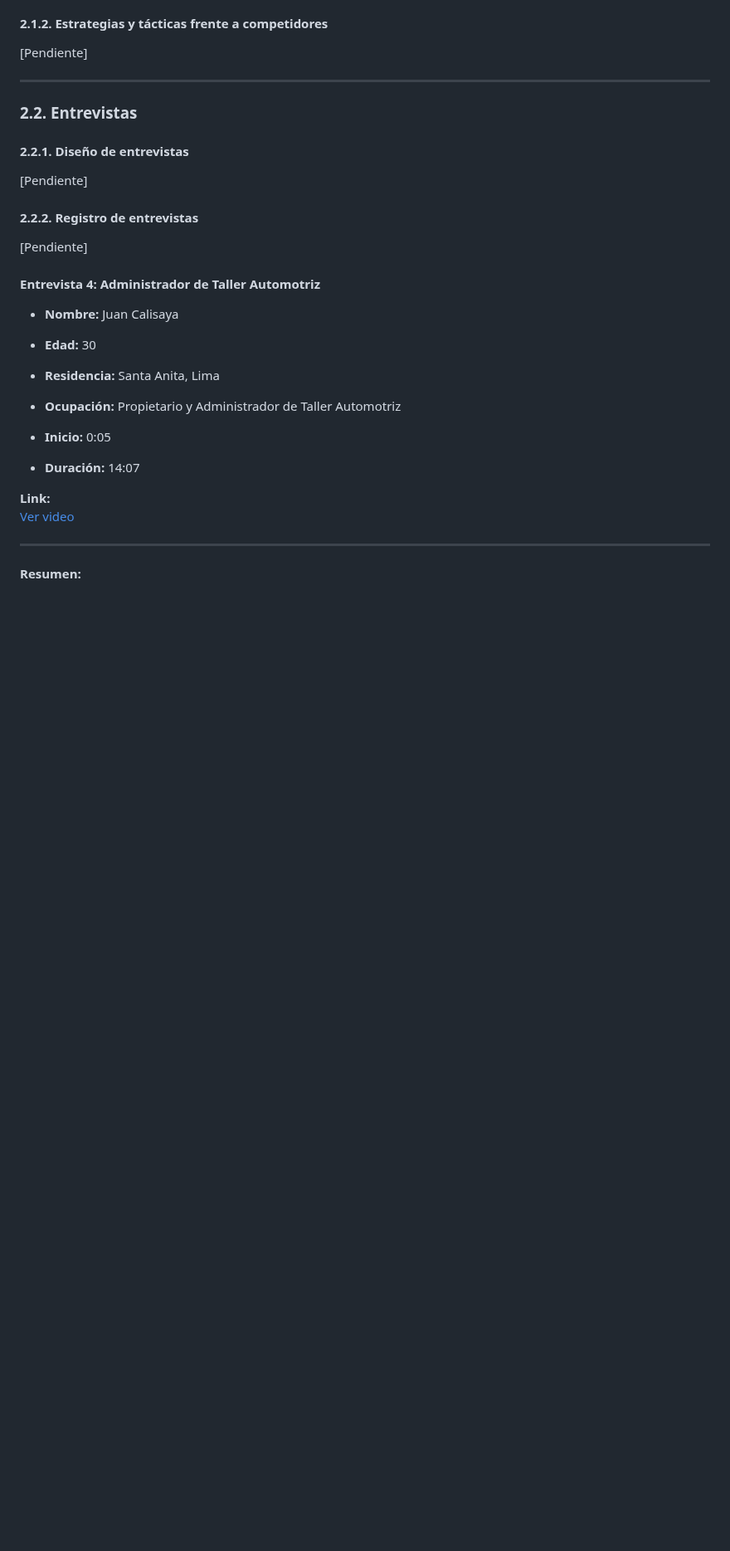
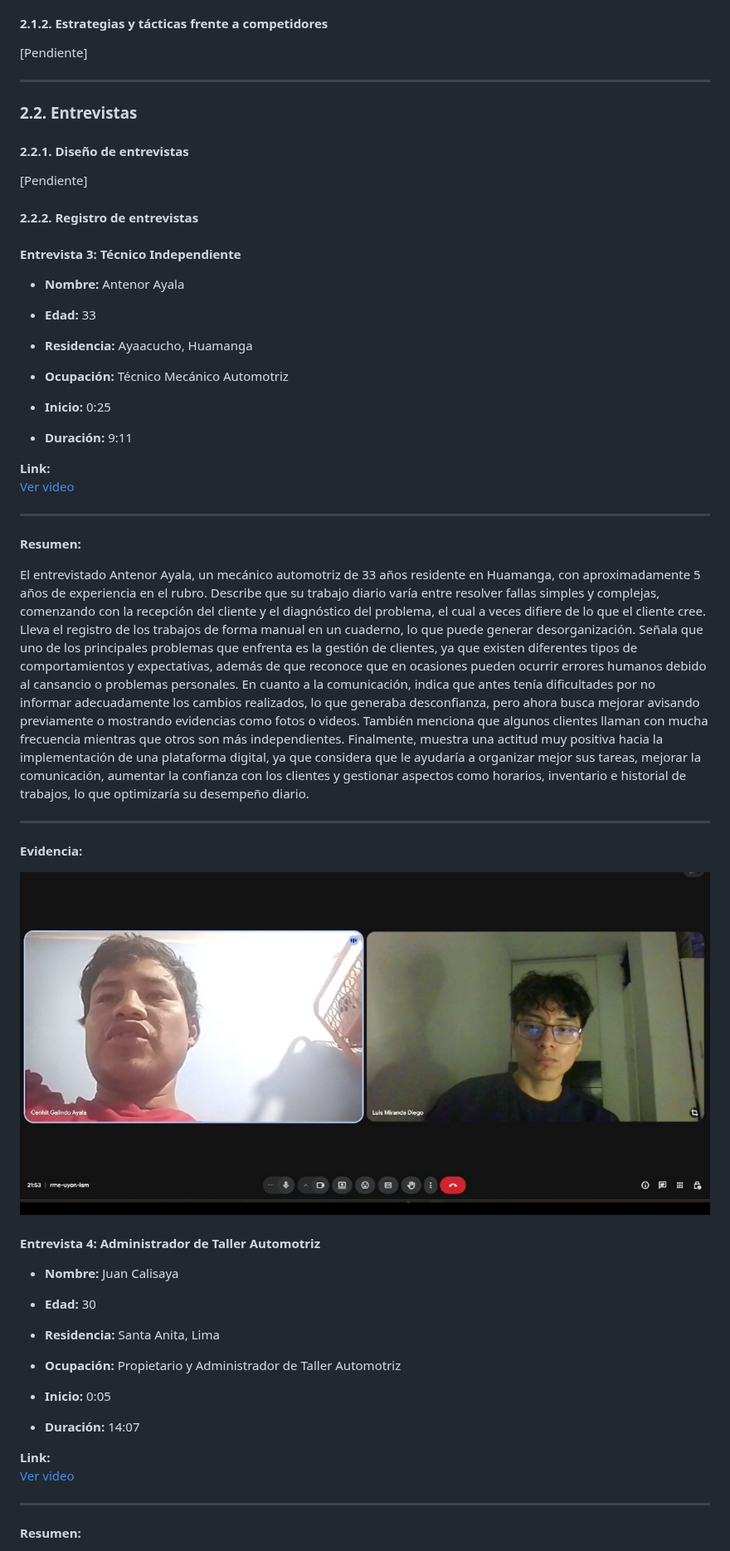
Before and after one commit to InnovaTechStudio/AutoService-730-AW, a Markdown page: Capitulo_2.md, the part around the change. Shown at 83% size. Drawn GitHub-style; pictures changed too: docs/assets/chapter-2/interview-technical-3.png (added); blank space fills up the shorter version.

Commit message:
docs: add interview record-3

```diff
--- a/Capitulo_2.md
+++ b/Capitulo_2.md
@@ -440,7 +440,30 @@ Se busca transformar esta percepción mediante transparencia y comunicación.</p
 [Pendiente]
 
 #### 2.2.2. Registro de entrevistas
-[Pendiente]
+
+#### Entrevista 3: Técnico Independiente
+
+- **Nombre:** Antenor Ayala
+- **Edad:** 33
+- **Residencia:** Ayaacucho, Huamanga
+- **Ocupación:** Técnico Mecánico Automotriz
+
+- **Inicio:** 0:25
+- **Duración:** 9:11
+
+**Link:**
+[Ver video](https://upcedupe-my.sharepoint.com/:v:/g/personal/u20241d185_upc_edu_pe/IQCxbUZ3D94sQa4L_R0U-pTLAeS4IIX60VMV6GW0RGncMMA?e=mN7UdR)
+
+---
+**Resumen:**
+
+El entrevistado Antenor Ayala, un mecánico automotriz de 33 años residente en Huamanga, con aproximadamente 5 años de experiencia en el rubro. Describe que su trabajo diario varía entre resolver fallas simples y complejas, comenzando con la recepción del cliente y el diagnóstico del problema, el cual a veces difiere de lo que el cliente cree. Lleva el registro de los trabajos de forma manual en un cuaderno, lo que puede generar desorganización. Señala que uno de los principales problemas que enfrenta es la gestión de clientes, ya que existen diferentes tipos de comportamientos y expectativas, además de que reconoce que en ocasiones pueden ocurrir errores humanos debido al cansancio o problemas personales. En cuanto a la comunicación, indica que antes tenía dificultades por no informar adecuadamente los cambios realizados, lo que generaba desconfianza, pero ahora busca mejorar avisando previamente o mostrando evidencias como fotos o videos. También menciona que algunos clientes llaman con mucha frecuencia mientras que otros son más independientes. Finalmente, muestra una actitud muy positiva hacia la implementación de una plataforma digital, ya que considera que le ayudaría a organizar mejor sus tareas, mejorar la comunicación, aumentar la confianza con los clientes y gestionar aspectos como horarios, inventario e historial de trabajos, lo que optimizaría su desempeño diario.
+
+---
+
+**Evidencia:**
+
+![Entrevista Administrador Taller](docs/assets/chapter-2/interview-technical-3.png)
 
 
 #### Entrevista 4: Administrador de Taller Automotriz
```
Also changed, not shown: docs/assets/chapter-2/interview-technical-1.png (added), docs/assets/chapter-2/interview-technical-2.png (added).
